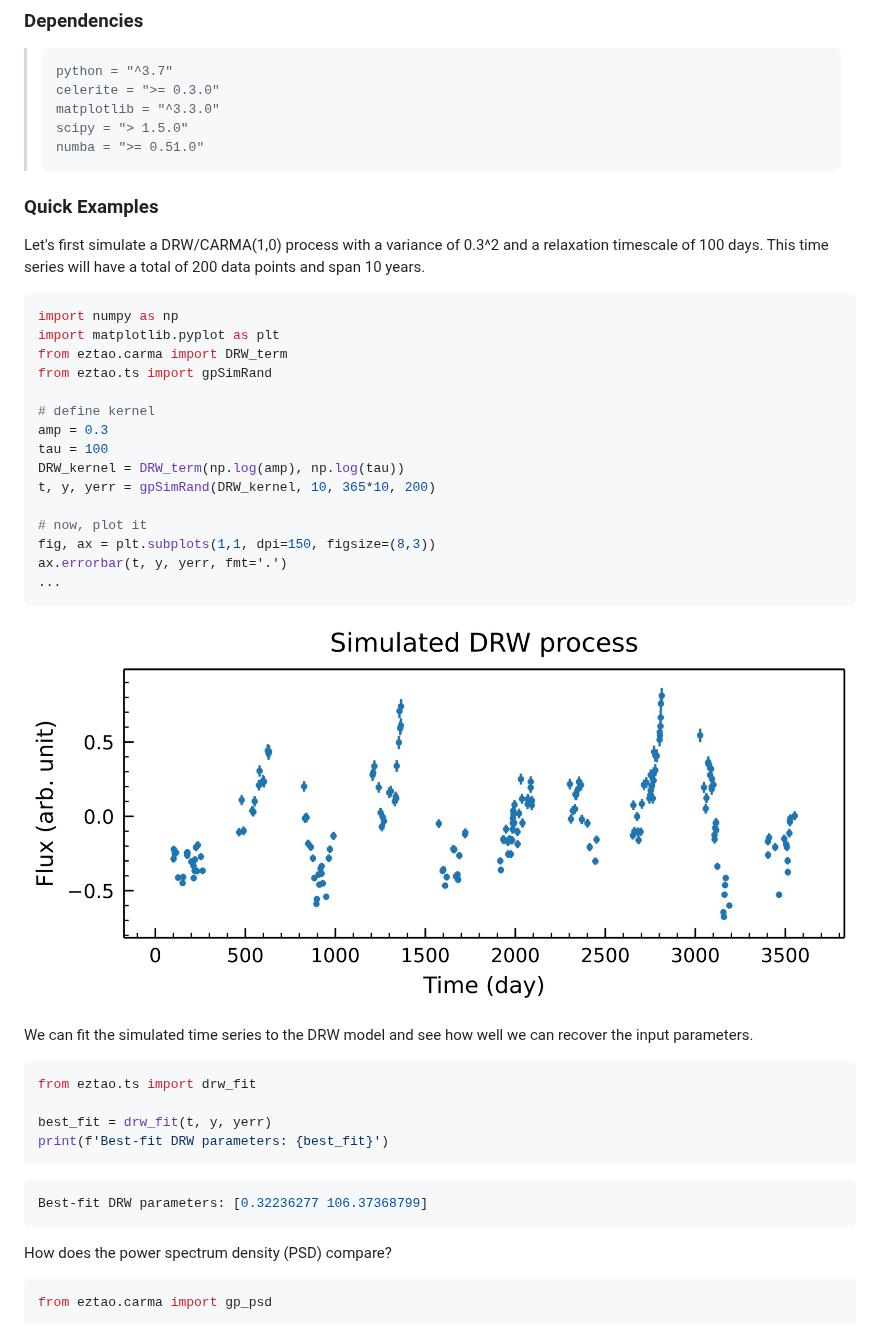
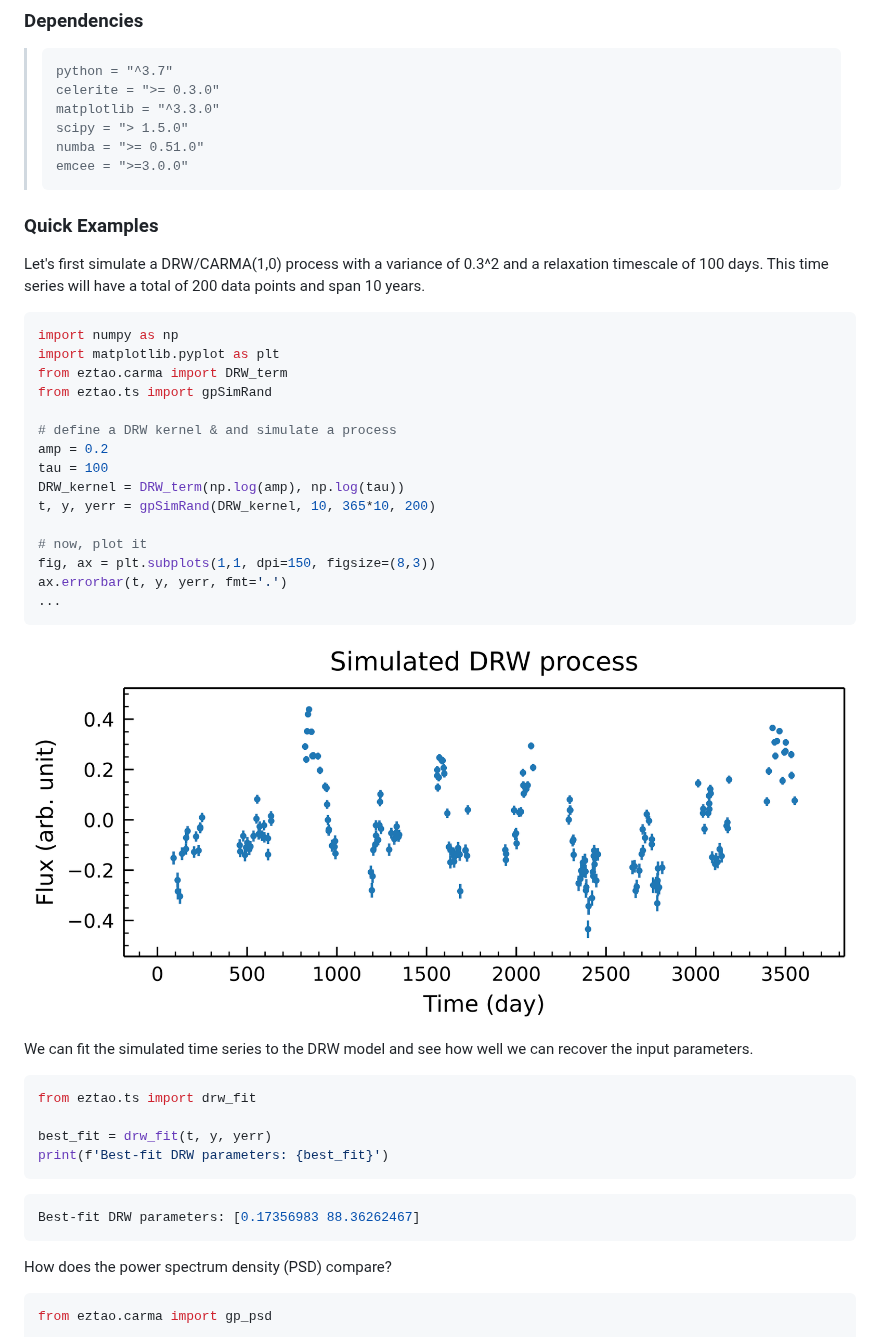
Before and after one commit to ywx649999311/EzTao, a Markdown page: README.md, the part around one of its changes. Rendered like a GitHub page; pictures changed too: include/DRW_sim.jpg (deleted), include/drw_sim.png (added).

````diff
--- a/README.md
+++ b/README.md
@@ -14,6 +15,7 @@ pip install eztao
 >matplotlib = "^3.3.0"
 >scipy = "> 1.5.0"
 >numba = ">= 0.51.0"
+>emcee = ">=3.0.0"
 >```
 
 ### Quick Examples
@@ -24,8 +26,8 @@ import matplotlib.pyplot as plt
 from eztao.carma import DRW_term
 from eztao.ts import gpSimRand
 
-# define kernel
-amp = 0.3
+# define a DRW kernel & and simulate a process
+amp = 0.2
 tau = 100
 DRW_kernel = DRW_term(np.log(amp), np.log(tau))
 t, y, yerr = gpSimRand(DRW_kernel, 10, 365*10, 200)
@@ -35,7 +37,7 @@ fig, ax = plt.subplots(1,1, dpi=150, figsize=(8,3))
 ax.errorbar(t, y, yerr, fmt='.')
 ...
 ```
-![drw_sim](include/DRW_sim.jpg)
+![drw_sim](include/drw_sim.png)
 
 We can fit the simulated time series to the DRW model and see how well we can recover the input parameters.
 ```python
@@ -45,7 +47,7 @@ best_fit = drw_fit(t, y, yerr)
 print(f'Best-fit DRW parameters: {best_fit}')
 ```
 ```shell
-Best-fit DRW parameters: [0.32236277 106.37368799]
+Best-fit DRW parameters: [0.17356983 88.36262467]
 ```
 
 How does the power spectrum density (PSD) compare?
````
Also changed, not shown: other parts of README.md (+5 -3 lines), include/drw_psd.jpg (deleted), include/drw_psd.png (added), 1 other file.
